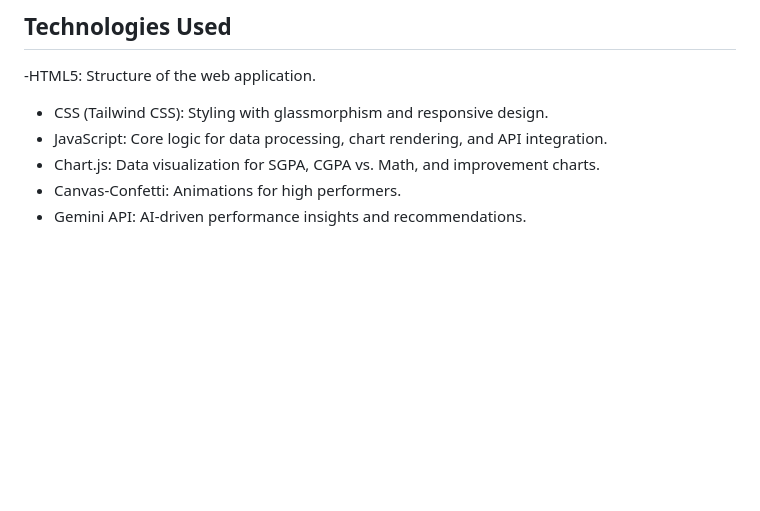
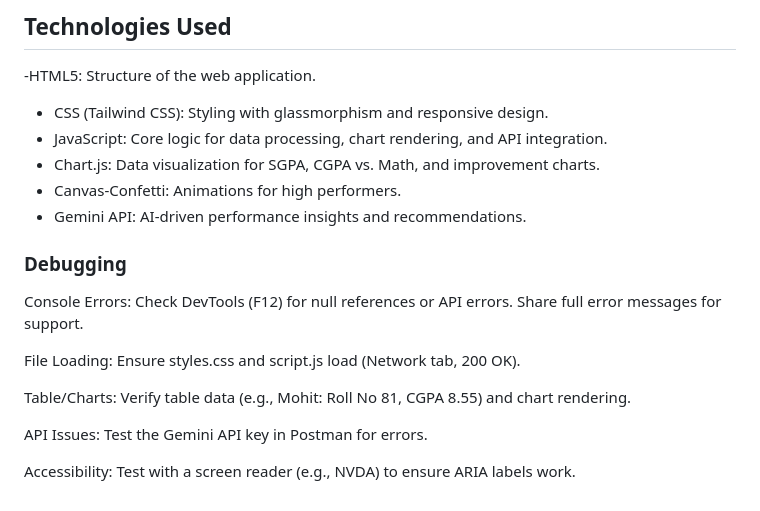
Before and after one commit to mohittiwari98/cgpa-analysis-with-AI, a Markdown page: README.md, the part around the change. Rendered like a GitHub page; blank space fills up the shorter version.

```diff
--- a/README.md
+++ b/README.md
@@ -63,3 +63,15 @@ student-dashboard/
 - Chart.js: Data visualization for SGPA, CGPA vs. Math, and improvement charts.
 - Canvas-Confetti: Animations for high performers.
 - Gemini API: AI-driven performance insights and recommendations.
+
+### Debugging
+
+Console Errors: Check DevTools (F12) for null references or API errors. Share full error messages for support.
+
+File Loading: Ensure styles.css and script.js load (Network tab, 200 OK).
+
+Table/Charts: Verify table data (e.g., Mohit: Roll No 81, CGPA 8.55) and chart rendering.
+
+API Issues: Test the Gemini API key in Postman for errors.
+
+Accessibility: Test with a screen reader (e.g., NVDA) to ensure ARIA labels work.
```
